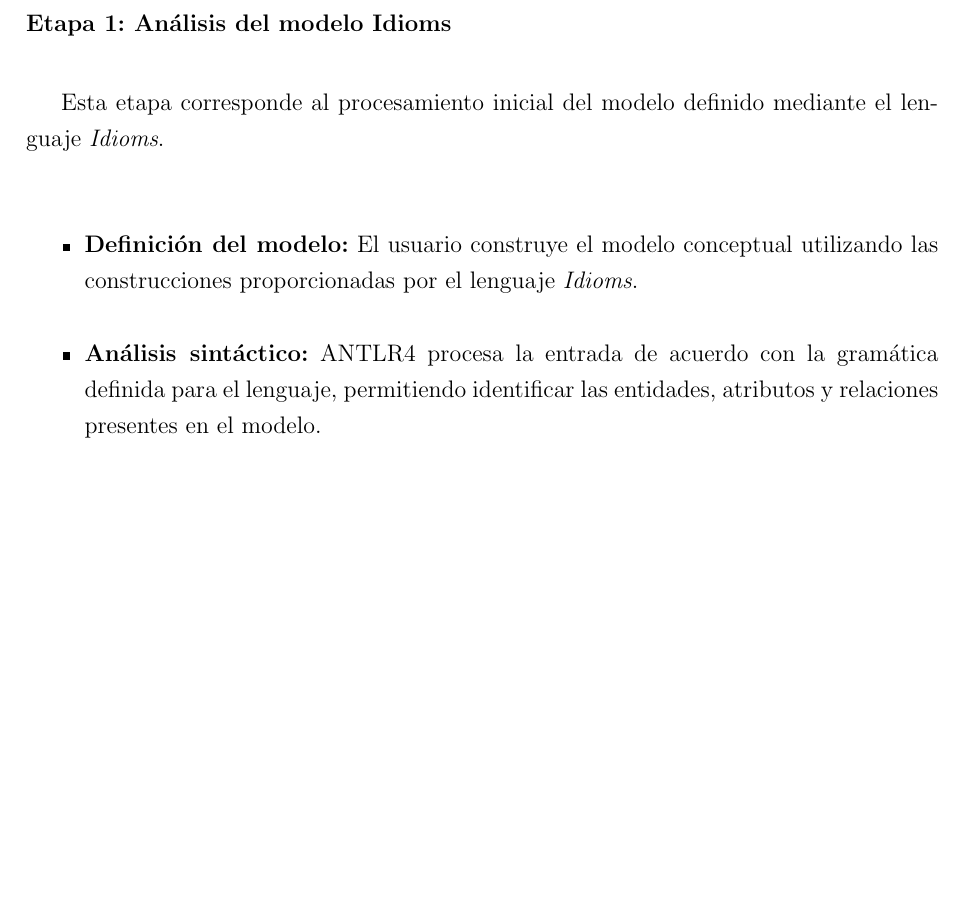
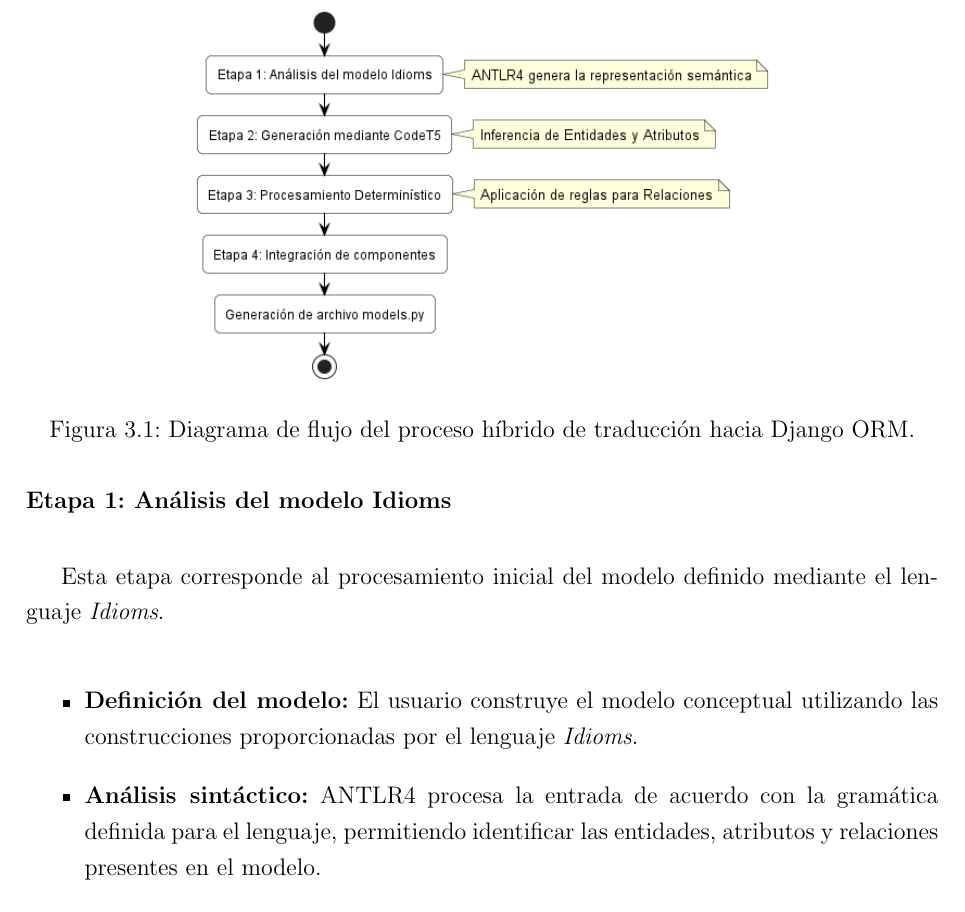
Before and after one commit to jhoelito123/tesis-django-orm, a LaTeX thesis (main.tex, which reads capitulos/03-area-aplicacion.tex): part of page 34 of 38 before the commit and part of page 34 of 39 after it, cut at the place of the change, the shorter picture padded with empty space. Compiled offline with pdfLaTeX.

Commit message:
Fix diagrams and add process

```diff
--- a/capitulos/03-area-aplicacion.tex
+++ b/capitulos/03-area-aplicacion.tex
@@ -59,6 +59,13 @@ El proceso de generación del módulo de traducción inicia a partir del modelo
 
 Esta separación de responsabilidades surge a partir de los resultados obtenidos durante la evaluación del primer prototipo, en el cual se observó que CodeT5 presentaba dificultades para generar de manera consistente las relaciones entre entidades. Por este motivo, el segundo prototipo mantiene el uso del modelo para la generación de entidades y atributos, mientras que las relaciones son procesadas mediante reglas determinísticas antes de integrarse en los modelos Django generados.
 
+\begin{figure}[htbp]
+    \centering
+    \includegraphics[width=0.65\textwidth]{diagramas/proceso_traduccion/proceso_traduccion.png}
+    \caption{Diagrama de flujo del proceso híbrido de traducción hacia Django ORM.}
+    \label{fig:proceso-traduccion}
+\end{figure}
+
 \subsubsection*{Etapa 1: Análisis del modelo Idioms}
 
 Esta etapa corresponde al procesamiento inicial del modelo definido mediante el lenguaje \textit{Idioms}.
```
Also changed, not shown: diagramas/proceso_traduccion/proceso_traduccion.png (added), 4 other files.
